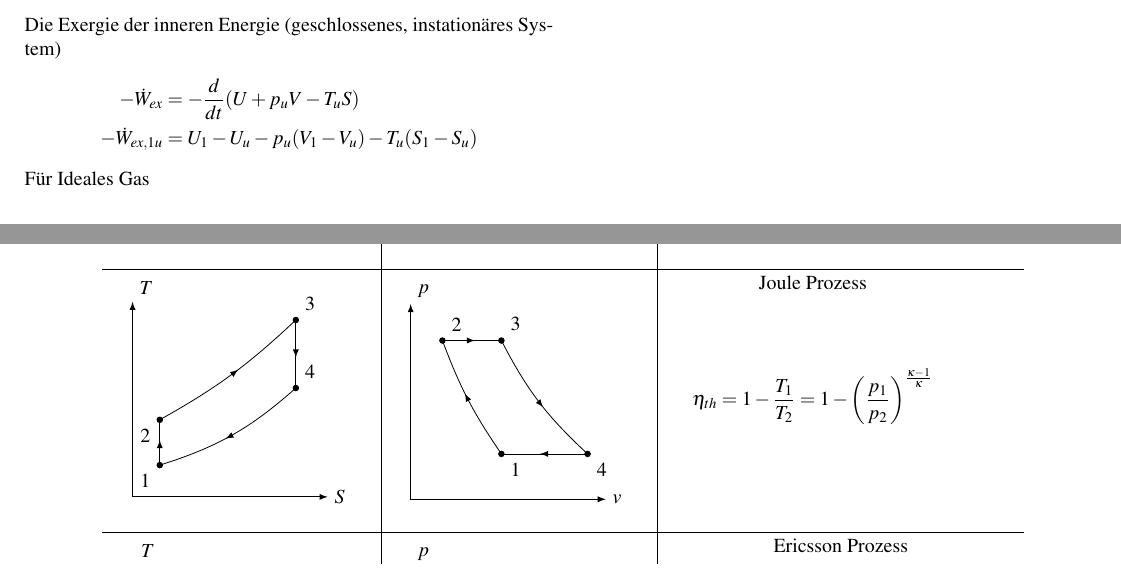
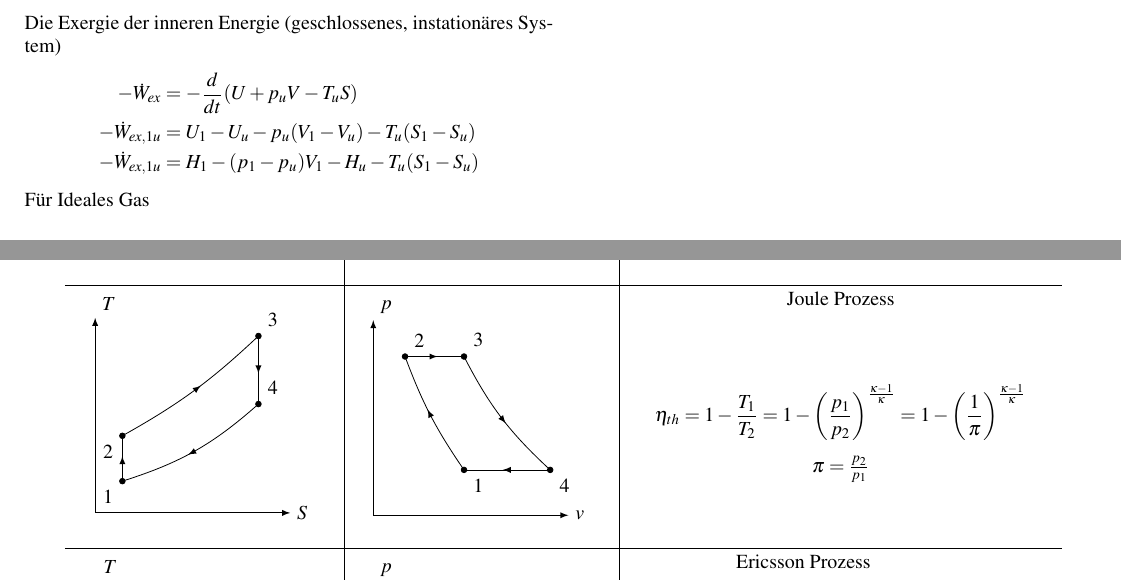
Before and after one commit to onecalfman/thermo, a LaTeX document (thermo.tex): two parts of pages 7 and 9 of 11, joined at a grey line, cut so that both start at the same text. Compiled offline with pdfLaTeX.

Commit message:
autopush

```diff
--- a/thermo.tex
+++ b/thermo.tex
@@ -801,7 +799,8 @@ Die Exergie der Enthalpie (offens, stationäres System)
 Die Exergie der inneren Energie (geschlossenes, instationäres System)
 \begin{align*}
 	- \dot{W}_{ex} &= - \frac{d}{dt}(U + p_uV -T_uS) \\
-	-\dot{W}_{ex,1u} &= U_1 - U_u -p_u(V_1 - V_u) - T_u(S_1 - S_u)
+	-\dot{W}_{ex,1u} &= U_1 - U_u -p_u(V_1 - V_u) - T_u(S_1 - S_u) \\
+	-\dot{W}_{ex,1u} &= H_1 - (p_1-p_u)V_1 - H_u- T_u(S_1 - S_u)
 \end{align*}
 Für Ideales Gas \\
 \begin{align*}
@@ -1343,7 +1343,8 @@ Die Exergie der Wärme (geschlossenes, stationäres System)
 
 	\begin{tikzpicture}
 		\draw (1,4) node {Joule Prozess};
-		\draw (1,2) node {$\displaystyle \eta_{th} = 1 - \frac{T_1}{T_2} = 1 - \left(\frac{p_1}{p_2}\right)^{\frac{\kappa-1}{\kappa}}$};
+		\draw (1,2) node {$\displaystyle \eta_{th} = 1 - \frac{T_1}{T_2} = 1 - \left(\frac{p_1}{p_2}\right)^{\frac{\kappa-1}{\kappa}} = 1 - \left( \frac{1}{\pi}\right)^{\frac{\kappa -1 }{\kappa}}$};
+		\draw (1,1) node {$\pi = \frac{p_2}{p_1}$};
 		\draw (1,0);
 	\end{tikzpicture}
 \\ \hline
```
Also changed, not shown: thermo.pdf, thermo.tex (7 more changed lines).
